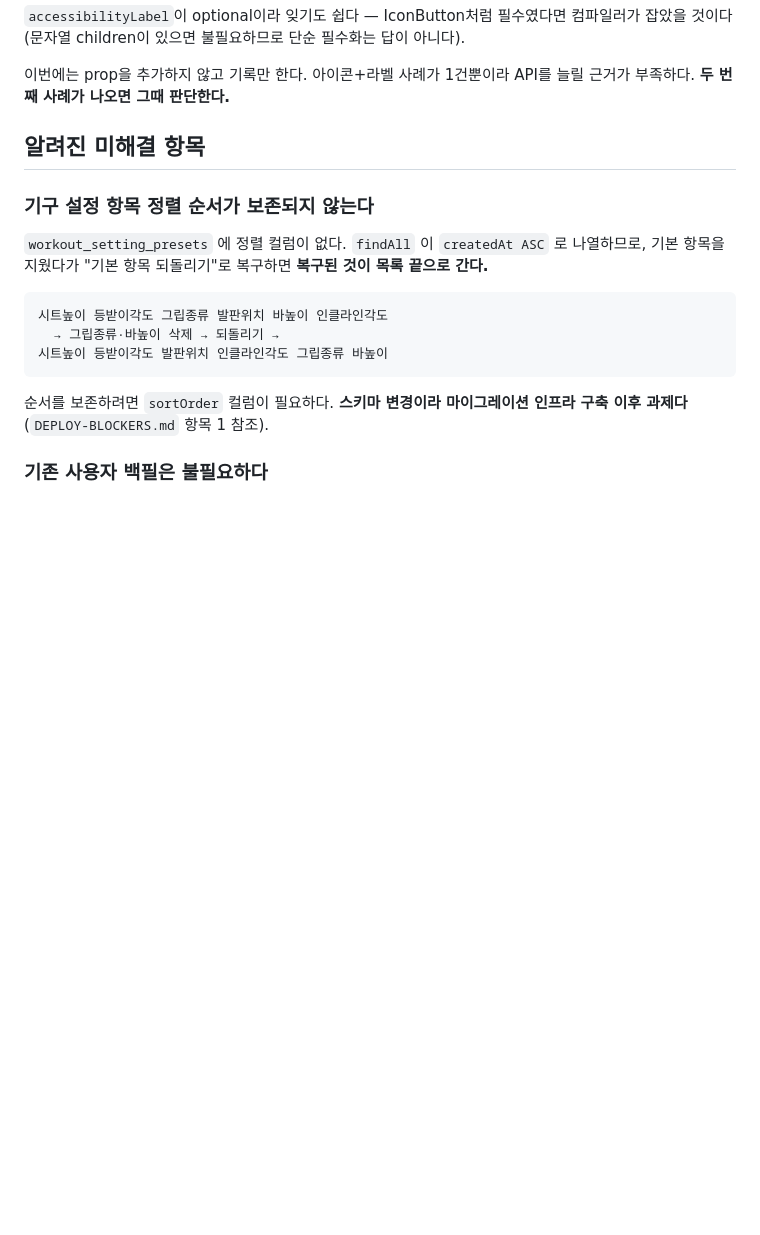
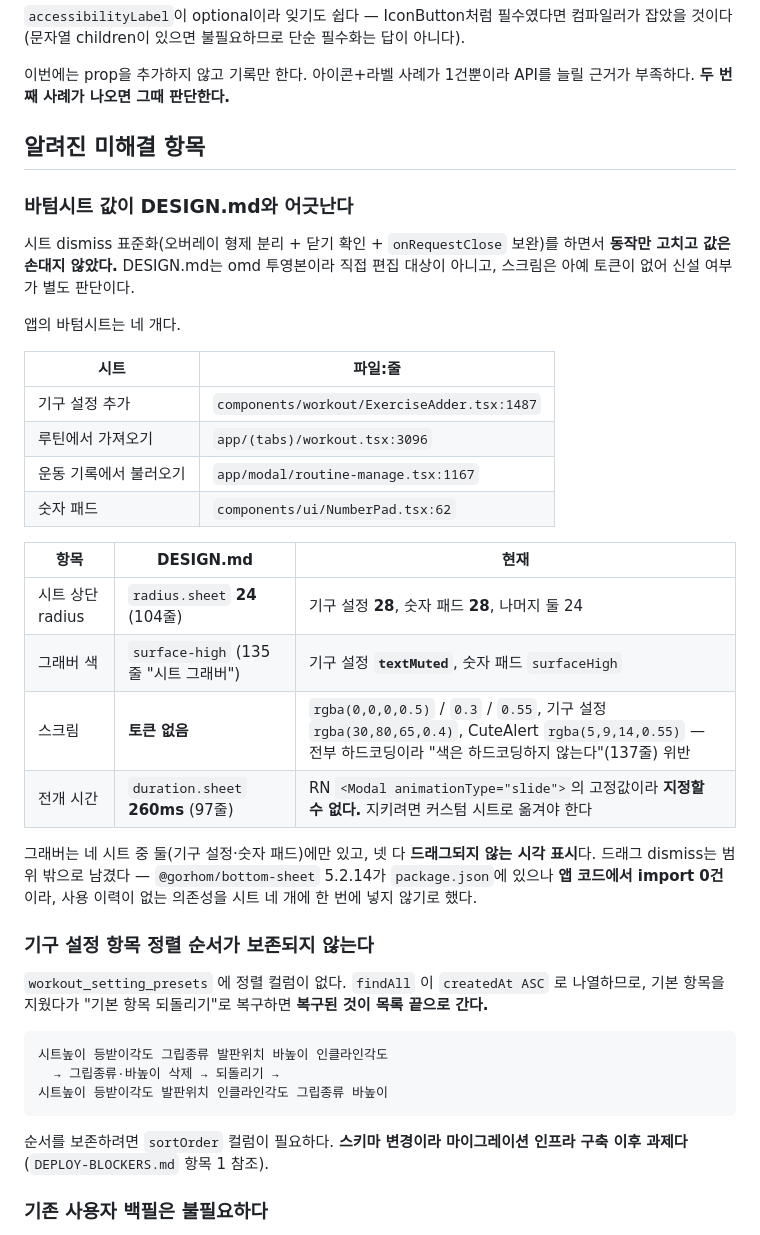
Before and after one commit to harukim1027/fit-log, a Markdown page: mobile/design-system/README.md, the part around the change. Drawn GitHub-style; blank space fills up the shorter version.

Commit message:
docs(design-system): 바텀시트 값이 DESIGN.md와 어긋나는 것을 기록
시트 dismiss 표준화에서 동작만 고치고 값은 손대지 않았다. DESIGN.md는 omd
투영본이라 직접 편집 대상이 아니고, 스크림은 아예 토큰이 없어 신설 여부가
별도 판단이다.

기록한 것:
- 앱의 바텀시트 4개 위치
- radius: DESIGN.md 24인데 기구 설정·숫자 패드가 28
- 그래버 색: DESIGN.md surface-high인데 기구 설정이 textMuted
- 스크림: 토큰 없음 + rgba 5종 하드코딩 ("색은 하드코딩하지 않는다" 위반)
- duration.sheet 260ms는 RN Modal의 slide 고정값이라 지정 자체가 불가능

드래그 dismiss를 범위 밖으로 둔 이유도 함께 적었다 — @gorhom/bottom-sheet
5.2.14가 package.json에 있으나 앱 코드에서 import 0건이라, 사용 이력이 없는
의존성을 시트 네 개에 한 번에 넣지 않기로 했다.

Co-Authored-By: Claude Opus 5 (1M context) <noreply@anthropic.com>
Claude-Session: https://claude.ai/code/session_01XPQs1HV9N1b6DZZAKVeF9P

```diff
--- a/mobile/design-system/README.md
+++ b/mobile/design-system/README.md
@@ -756,6 +756,33 @@ API를 늘릴 근거가 부족하다. **두 번째 사례가 나오면 그때
 
 ## 알려진 미해결 항목
 
+### 바텀시트 값이 DESIGN.md와 어긋난다
+
+시트 dismiss 표준화(오버레이 형제 분리 + 닫기 확인 + `onRequestClose` 보완)를
+하면서 **동작만 고치고 값은 손대지 않았다.** DESIGN.md는 omd 투영본이라 직접
+편집 대상이 아니고, 스크림은 아예 토큰이 없어 신설 여부가 별도 판단이다.
+
+앱의 바텀시트는 네 개다.
+
+| 시트 | 파일:줄 |
+|---|---|
+| 기구 설정 추가 | `components/workout/ExerciseAdder.tsx:1487` |
+| 루틴에서 가져오기 | `app/(tabs)/workout.tsx:3096` |
+| 운동 기록에서 불러오기 | `app/modal/routine-manage.tsx:1167` |
+| 숫자 패드 | `components/ui/NumberPad.tsx:62` |
+
+| 항목 | DESIGN.md | 현재 |
+|---|---|---|
+| 시트 상단 radius | `radius.sheet` **24** (104줄) | 기구 설정 **28**, 숫자 패드 **28**, 나머지 둘 24 |
+| 그래버 색 | `surface-high` (135줄 "시트 그래버") | 기구 설정 **`textMuted`**, 숫자 패드 `surfaceHigh` |
+| 스크림 | **토큰 없음** | `rgba(0,0,0,0.5)` / `0.3` / `0.55`, 기구 설정 `rgba(30,80,65,0.4)`, CuteAlert `rgba(5,9,14,0.55)` — 전부 하드코딩이라 "색은 하드코딩하지 않는다"(137줄) 위반 |
+| 전개 시간 | `duration.sheet` **260ms** (97줄) | RN `<Modal animationType="slide">`의 고정값이라 **지정할 수 없다.** 지키려면 커스텀 시트로 옮겨야 한다 |
+
+그래버는 네 시트 중 둘(기구 설정·숫자 패드)에만 있고, 넷 다 **드래그되지 않는
+시각 표시**다. 드래그 dismiss는 범위 밖으로 남겼다 — `@gorhom/bottom-sheet`
+5.2.14가 `package.json`에 있으나 **앱 코드에서 import 0건**이라, 사용 이력이
+없는 의존성을 시트 네 개에 한 번에 넣지 않기로 했다.
+
 ### 기구 설정 항목 정렬 순서가 보존되지 않는다
 
 `workout_setting_presets` 에 정렬 컬럼이 없다. `findAll` 이 `createdAt ASC` 로
```
